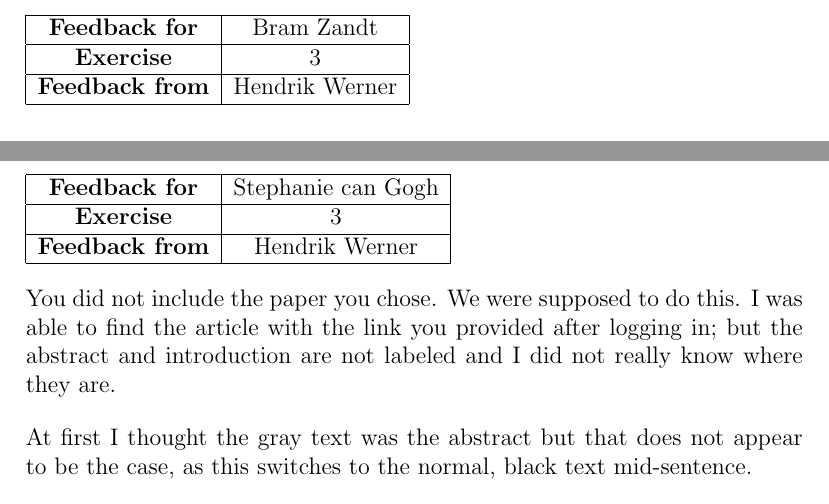
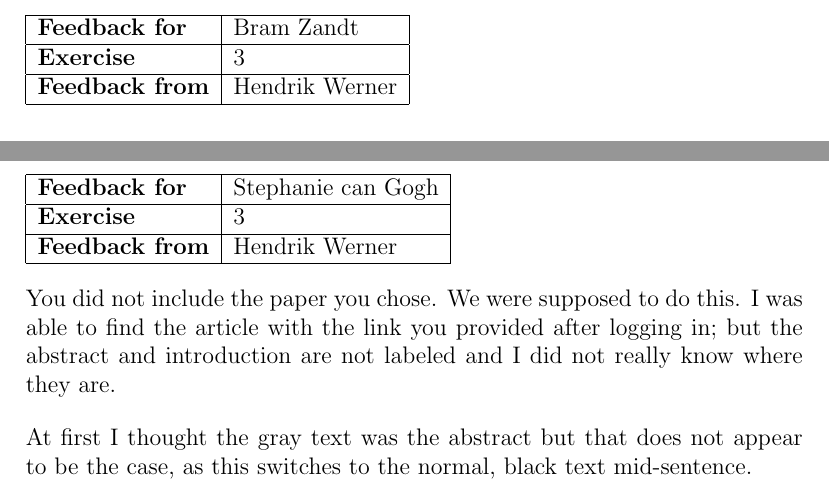
Before and after one commit to AcademischSchrijven/assignment4, a LaTeX problem sheet (assignment4_s4549775.tex): two parts of pages 2 and 3 of 6, joined at a grey line, cut so that both start at the same text. Compiled offline with pdfLaTeX.

Commit message:
Improve layout.

```diff
--- a/assignment4_s4549775.tex
+++ b/assignment4_s4549775.tex
@@ -14,7 +14,7 @@
 
 \clearpage
 \section{Feedback Bram Zandt}
-\begin{tabular}{|c|c|}
+\begin{tabular}{|l|l|}
 	\hline
 	\textbf{Feedback for} & Bram Zandt\\\hline
 	\textbf{Exercise} & 3\\\hline
@@ -34,7 +34,7 @@ I agree that the abstract is too long and detailed, while the introduction is to
 
 \clearpage
 \section{Feedback Stephanie van Gogh}
-\begin{tabular}{|c|c|}
+\begin{tabular}{|l|l|}
 	\hline
 	\textbf{Feedback for} & Stephanie can Gogh\\\hline
 	\textbf{Exercise} & 3\\\hline
```
Also changed, not shown: assignment4_s4549775.tex (6 more changed lines).
